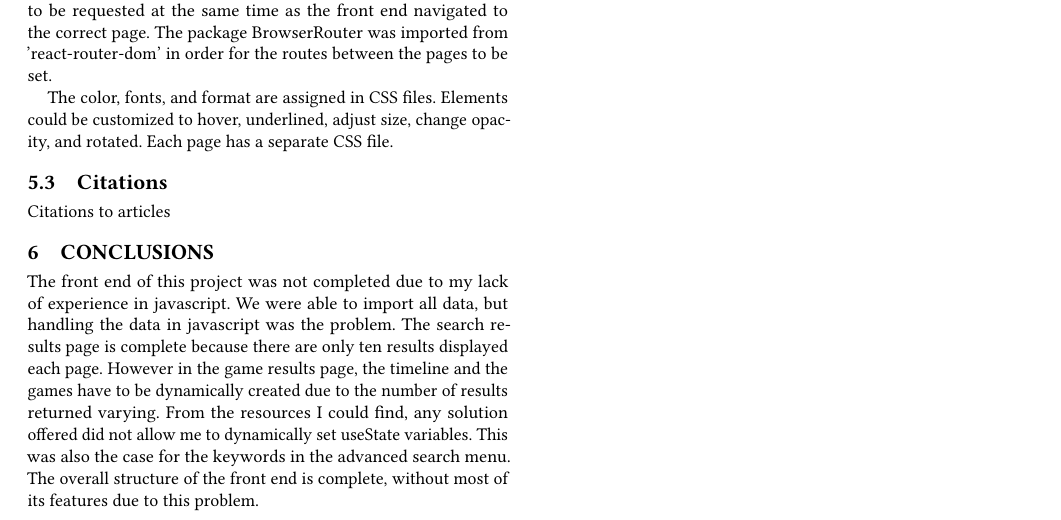
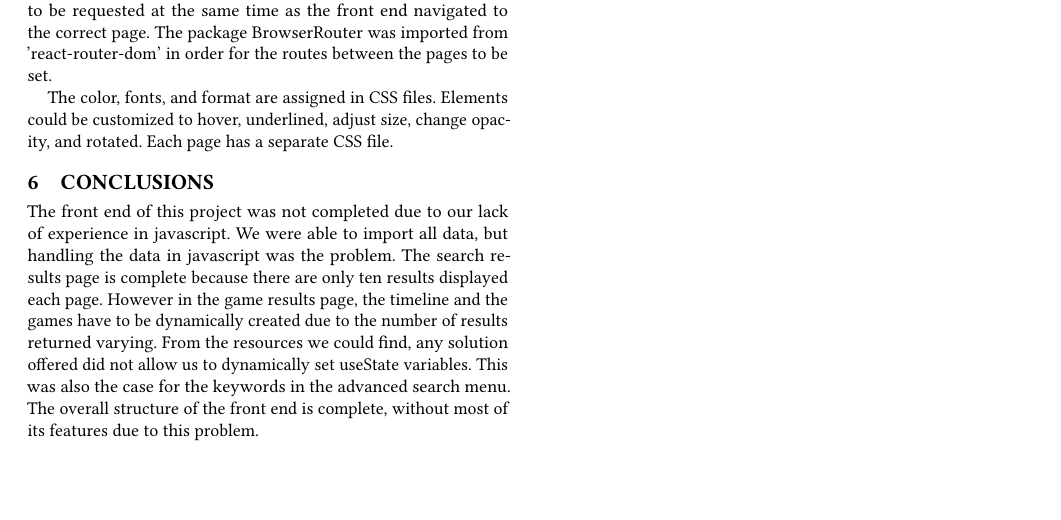
Before and after one commit to Codazoa/GameSearcher-FinalProject, a LaTeX paper (writeup/writeup.tex, which reads writeup/body-conf.tex): part of page 3 of 3, cut so that both start at the same text, the shorter picture padded with empty space. Compiled offline with pdfLaTeX.

Commit message:
Installation requirements and readme as well as writeup work

```diff
--- a/writeup/body-conf.tex
+++ b/writeup/body-conf.tex
@@ -90,11 +90,8 @@ The data was requested from the backend using createSearchParams from 'react-rou
 
 The color, fonts, and format are assigned in CSS files. Elements could be customized to hover, underlined, adjust size, change opacity, and rotated. Each page has a separate CSS file.
 
-\subsection{Citations}
-Citations to articles
-
 \section{Conclusions}
-The front end of this project was not completed due to my lack of experience in javascript. We were able to import all data, but handling the data in javascript was the problem. The search results page is complete because there are only ten results displayed each page. However in the game results page, the timeline and the games have to be dynamically created due to the number of results returned varying. From the resources I could find, any solution offered did not allow me to dynamically set useState variables. This was also the case for the keywords in the advanced search menu. The overall structure of the front end is complete, without most of its features due to this problem.
+The front end of this project was not completed due to our lack of experience in javascript. We were able to import all data, but handling the data in javascript was the problem. The search results page is complete because there are only ten results displayed each page. However in the game results page, the timeline and the games have to be dynamically created due to the number of results returned varying. From the resources we could find, any solution offered did not allow us to dynamically set useState variables. This was also the case for the keywords in the advanced search menu. The overall structure of the front end is complete, without most of its features due to this problem.
 \end{document}  % This is where a 'short' article might terminate
 
 
```
Also changed, not shown: requirements.txt (added, +13 -0 lines), README.md, 2 other files.
